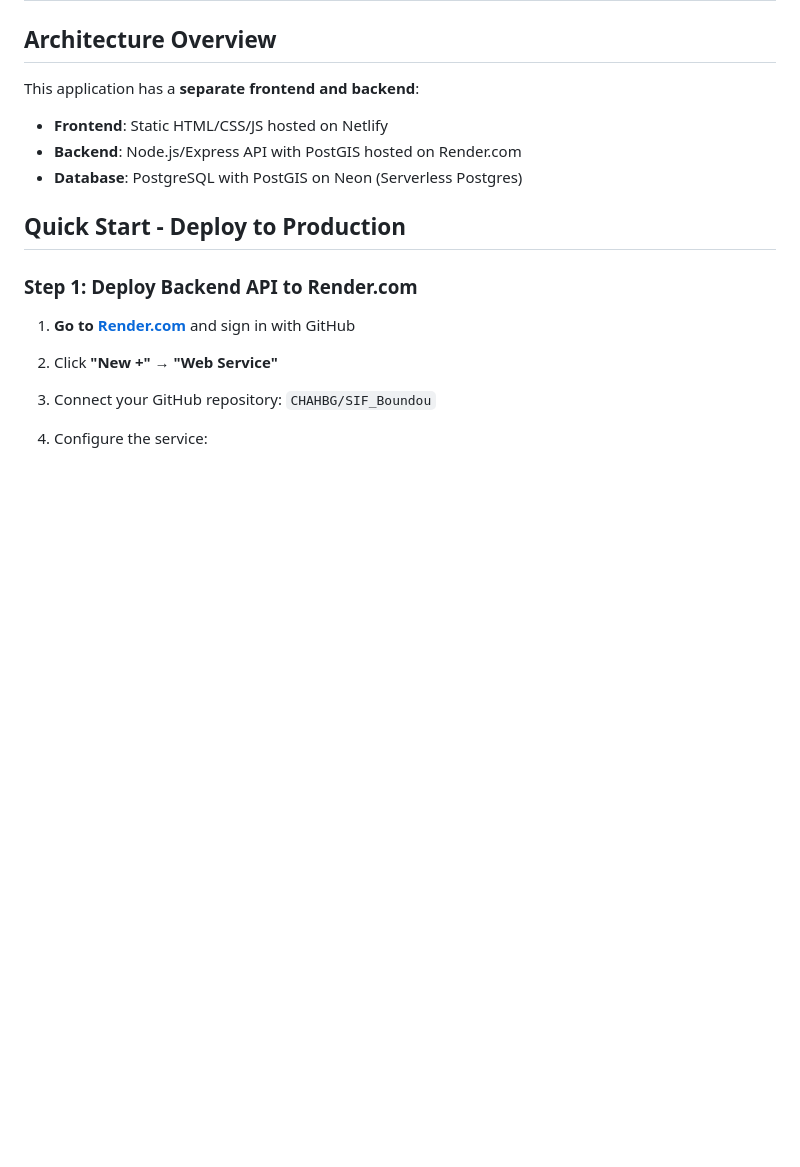
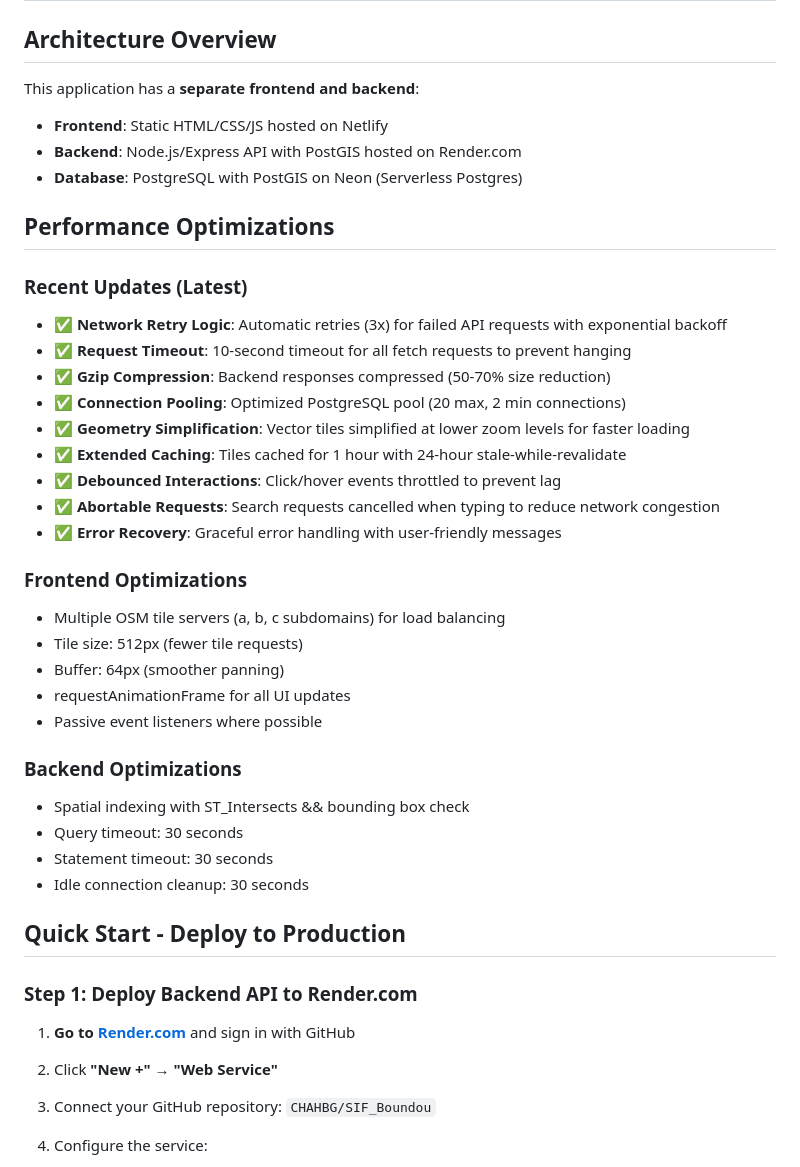
Before and after one commit to CHAHBG/SIF_Boundou, a Markdown page: DEPLOYMENT.md, the part around the change. Drawn GitHub-style; blank space fills up the shorter version.

Commit message:
Update deployment docs with performance optimizations

```diff
--- a/DEPLOYMENT.md
+++ b/DEPLOYMENT.md
@@ -7,6 +7,32 @@ This application has a **separate frontend and backend**:
 - **Frontend**: Static HTML/CSS/JS hosted on Netlify
 - **Backend**: Node.js/Express API with PostGIS hosted on Render.com
 - **Database**: PostgreSQL with PostGIS on Neon (Serverless Postgres)
+
+## Performance Optimizations
+
+### Recent Updates (Latest)
+- ✅ **Network Retry Logic**: Automatic retries (3x) for failed API requests with exponential backoff
+- ✅ **Request Timeout**: 10-second timeout for all fetch requests to prevent hanging
+- ✅ **Gzip Compression**: Backend responses compressed (50-70% size reduction)
+- ✅ **Connection Pooling**: Optimized PostgreSQL pool (20 max, 2 min connections)
+- ✅ **Geometry Simplification**: Vector tiles simplified at lower zoom levels for faster loading
+- ✅ **Extended Caching**: Tiles cached for 1 hour with 24-hour stale-while-revalidate
+- ✅ **Debounced Interactions**: Click/hover events throttled to prevent lag
+- ✅ **Abortable Requests**: Search requests cancelled when typing to reduce network congestion
+- ✅ **Error Recovery**: Graceful error handling with user-friendly messages
+
+### Frontend Optimizations
+- Multiple OSM tile servers (a, b, c subdomains) for load balancing
+- Tile size: 512px (fewer tile requests)
+- Buffer: 64px (smoother panning)
+- requestAnimationFrame for all UI updates
+- Passive event listeners where possible
+
+### Backend Optimizations
+- Spatial indexing with ST_Intersects && bounding box check
+- Query timeout: 30 seconds
+- Statement timeout: 30 seconds
+- Idle connection cleanup: 30 seconds
 
 ## Quick Start - Deploy to Production
 
```
